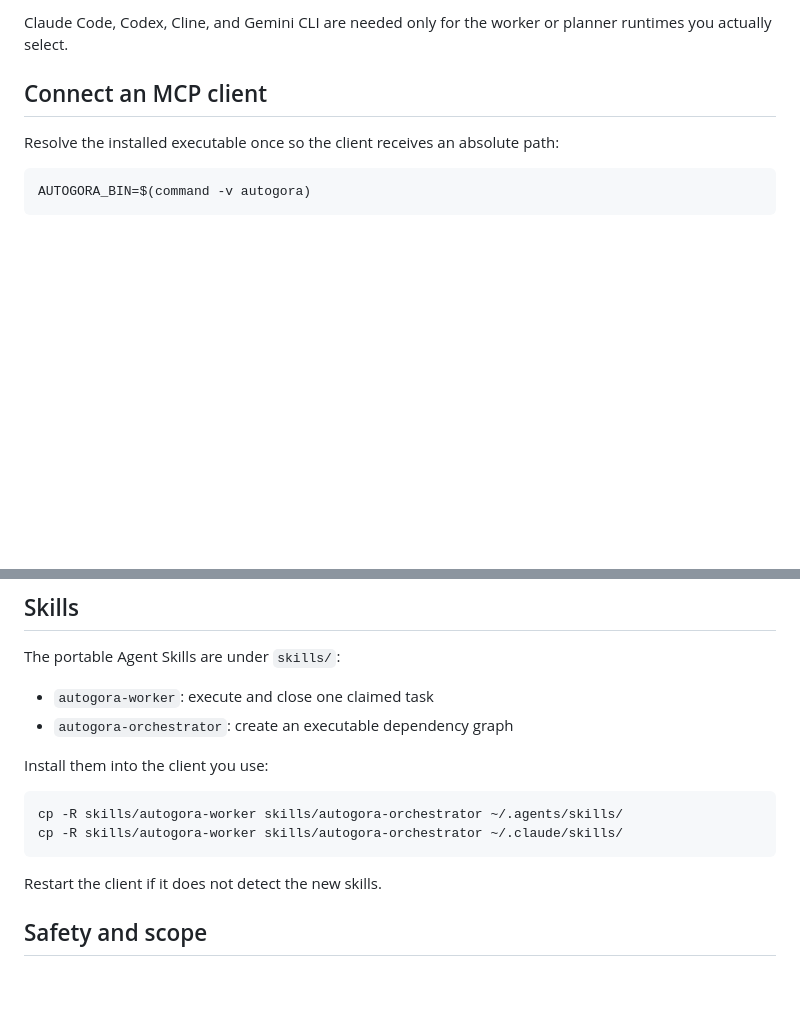
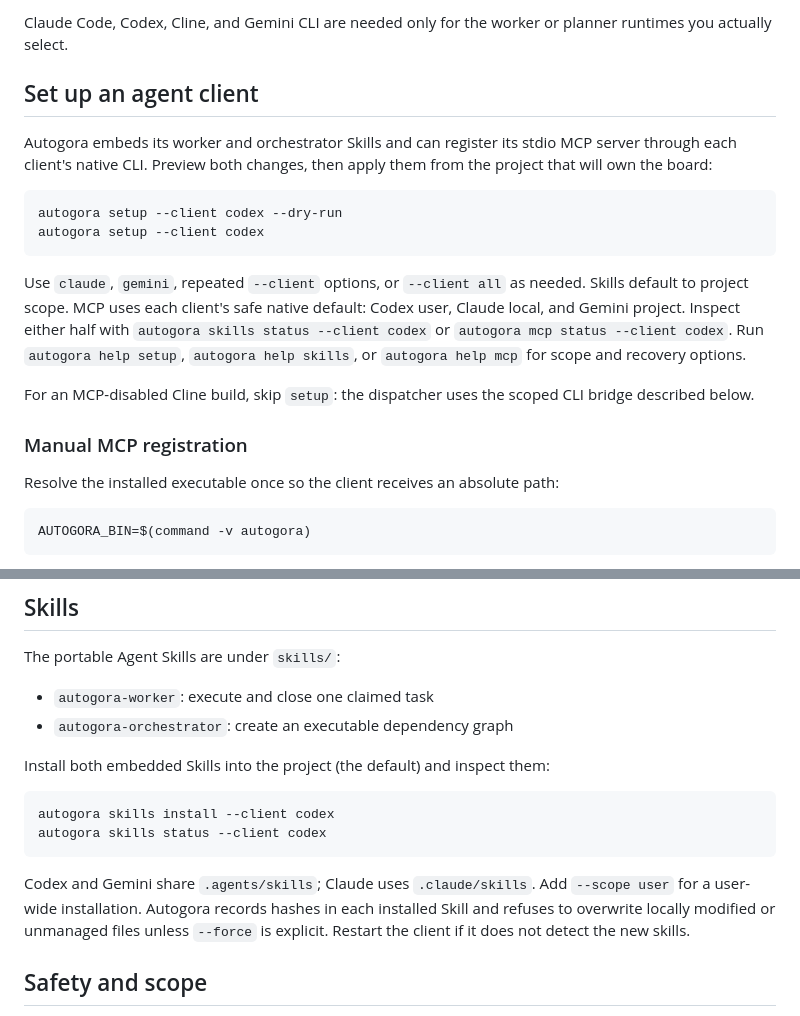
Before and after one commit to nn1a/autogora, a Markdown page: README.md, 2 parts joined by grey strips. Drawn GitHub-style; blank space fills up the shorter version.

Commit message:
Document built-in client setup commands

````diff
--- a/README.md
+++ b/README.md
@@ -36,7 +36,28 @@ costs outweigh the small raw-binary savings for this SQLite-backed service.
 Claude Code, Codex, Cline, and Gemini CLI are needed only for the worker or
 planner runtimes you actually select.
 
-## Connect an MCP client
+## Set up an agent client
+
+Autogora embeds its worker and orchestrator Skills and can register its stdio
+MCP server through each client's native CLI. Preview both changes, then apply
+them from the project that will own the board:
+
+```bash
+autogora setup --client codex --dry-run
+autogora setup --client codex
+```
+
+Use `claude`, `gemini`, repeated `--client` options, or `--client all` as
+needed. Skills default to project scope. MCP uses each client's safe native
+default: Codex user, Claude local, and Gemini project. Inspect either half with
+`autogora skills status --client codex` or
+`autogora mcp status --client codex`. Run `autogora help setup`,
+`autogora help skills`, or `autogora help mcp` for scope and recovery options.
+
+For an MCP-disabled Cline build, skip `setup`: the dispatcher uses the scoped
+CLI bridge described below.
+
+### Manual MCP registration
 
 Resolve the installed executable once so the client receives an absolute path:
 
@@ -430,14 +451,18 @@ The portable Agent Skills are under `skills/`:
 - `autogora-worker`: execute and close one claimed task
 - `autogora-orchestrator`: create an executable dependency graph
 
-Install them into the client you use:
+Install both embedded Skills into the project (the default) and inspect them:
 
 ```bash
-cp -R skills/autogora-worker skills/autogora-orchestrator ~/.agents/skills/
-cp -R skills/autogora-worker skills/autogora-orchestrator ~/.claude/skills/
+autogora skills install --client codex
+autogora skills status --client codex
 ```
 
-Restart the client if it does not detect the new skills.
+Codex and Gemini share `.agents/skills`; Claude uses `.claude/skills`. Add
+`--scope user` for a user-wide installation. Autogora records hashes in each
+installed Skill and refuses to overwrite locally modified or unmanaged files
+unless `--force` is explicit. Restart the client if it does not detect the new
+skills.
 
 ## Safety and scope
 
````
Also changed, not shown: docs/INSTALL_KO.md (+70 -5 lines), docs/WORKFLOW_KO.md (+4 -0 lines).
